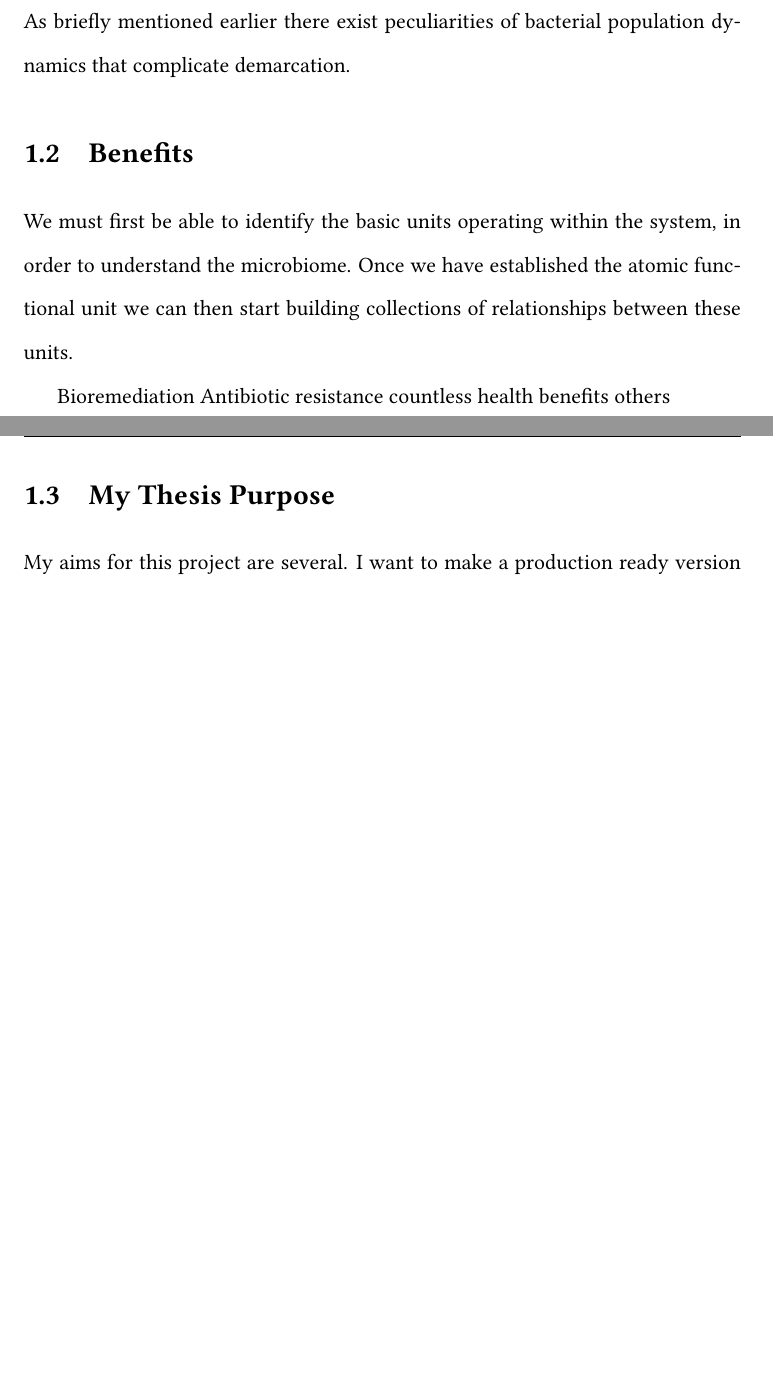
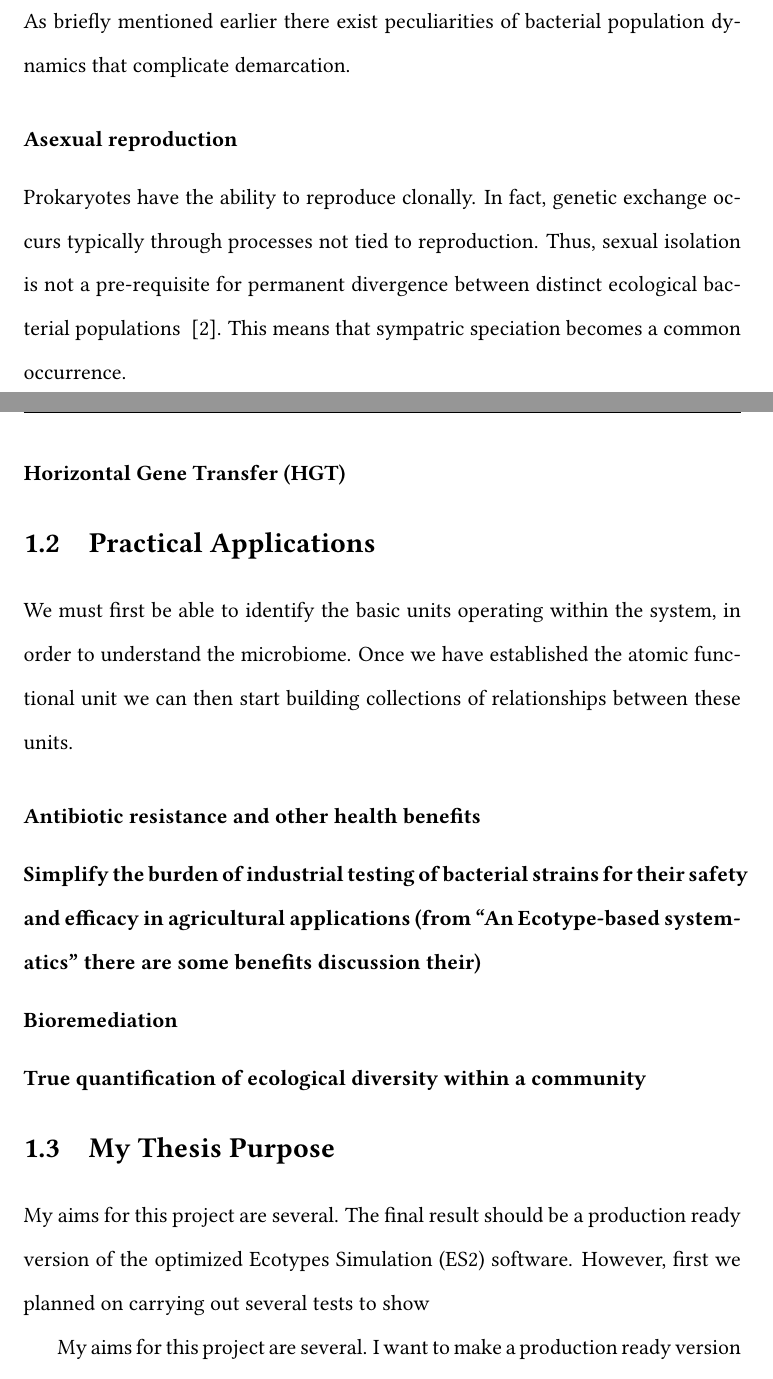
Before and after one commit to dcalderon/senior-project-es2, a LaTeX thesis (MasterOLD.tex, which reads chapter1.tex): two parts of pages 8 and 9 of 18 before the commit and two parts of pages 8 and 9 of 19 after it, joined at a grey line, cut so that both start at the same text, the shorter picture padded with empty space. Compiled offline with pdfLaTeX.

Commit message:
A few additions

```diff
--- a/chapter1.tex
+++ b/chapter1.tex
@@ -24,30 +24,43 @@ Estimates of eukaryotic diversity fall within the range of 10 to 50 million spec
 To observe biodiversity through molecular means, scientists should find organisms in highly distinct sequence clusters, since each cluster has had a long history of separate evolution they have likely evolved unique adaptations shared by the entire cluster~\cite{cohan2007systematics}.
 The only rational approach to clustering such a large group of diverse organisms effectively is with a theory based molecular method.
 
-
 Current protocols for deciding bacterial lineage are functionally incomplete. Recent ecological studies show that a named bacterial species is typically an assemblage of closely related but ecologically distinct populations~\cite{cohan2007systematics}.
 Thus, within a named species established by antiquated methods, one may find distantly related organisms that do not naturally fit in with what we define to be a cohesive species cluster, which contradicts ideal approaches to biodiversity discovery.
 Comprehensive study is impossible.
 
 However, fortunately organisms from every known community appear to cluster into discrete ecologically interchangeable individuals~\cite{cohan2007systematics}.
-Our envisioned demarcation algorithm would be capable of identifying putative clusters of ecologically distinct organisms within named bacterial clades. While accuracy is of utmost importance, due to the large numbers of potential bacterial species we would appreciate an efficient demarcation algorithm.
-
+Our envisioned demarcation algorithm would be capable of identifying putative clusters of ecologically distinct organisms within named bacterial clades.
+While accuracy is of utmost importance, due to the large numbers of potential bacterial species we would appreciate an efficient demarcation algorithm.
 
 
 \subsection{Differences of Bacterial Population Dynamics}
 As briefly mentioned earlier there exist peculiarities of bacterial population dynamics that complicate demarcation.
 
-\section{Benefits}%to Understanding Bacteria Speciation or Practical Applications
+
+\subsubsection*{Asexual reproduction}
+Prokaryotes have the ability to reproduce clonally.
+In fact, genetic exchange occurs typically through processes not tied to reproduction.
+Thus, sexual isolation is not a pre-requisite for permanent divergence between distinct ecological bacterial populations ~\cite{cohan2007systematics}.
+This means that sympatric speciation becomes a common occurrence.
+
+\subsubsection*{Horizontal Gene Transfer (HGT)}
+
+%\section{Benefits to Understanding Bacteria Speciation}
+\section{Practical Applications}
 We must first be able to identify the basic units operating within the system, in order to understand the microbiome.
 Once we have established the atomic functional unit we can then start building collections of relationships between these units.
 
+\subsubsection*{Antibiotic resistance and other health benefits}
+\subsubsection*{Simplify the burden of industrial testing of bacterial strains for their safety and efficacy in agricultural applications (from ``An Ecotype-based systematics'' there are some benefits discussion their)}
+\subsubsection*{Bioremediation}
+\subsubsection*{True quantification of ecological diversity within a community}
 
-Bioremediation
-Antibiotic resistance
-countless health benefits
-others
 
 \section{My Thesis Purpose}% SHOULD I PUT THIS SECTION AT THE BEGINNING?
+
+My aims for this project are several.
+The final result should be a production ready version of the optimized Ecotypes Simulation (ES2) software.
+However, first we planned on carrying out several tests to show
 
 My aims for this project are several. I want to make a production ready version of the optimized Ecotype Simulation (ES2) software.
 I want to carry out tests that show the results we get from ES2 are the same as ES1.
```
